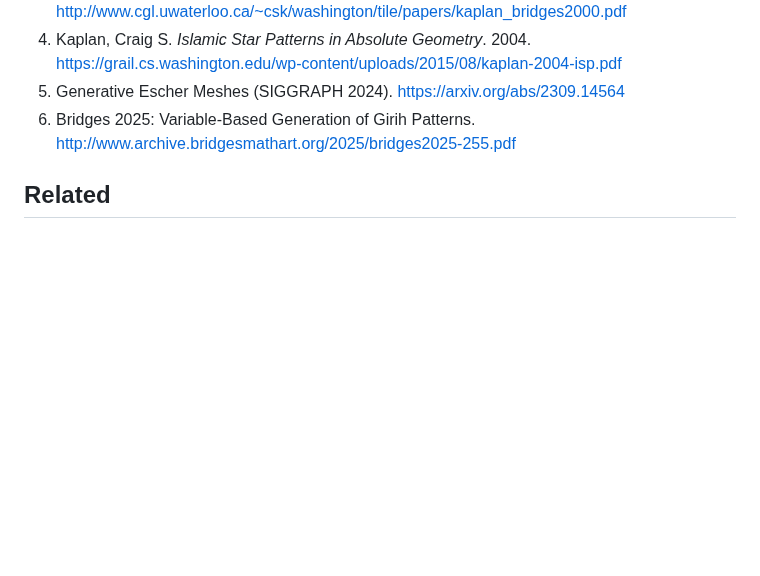
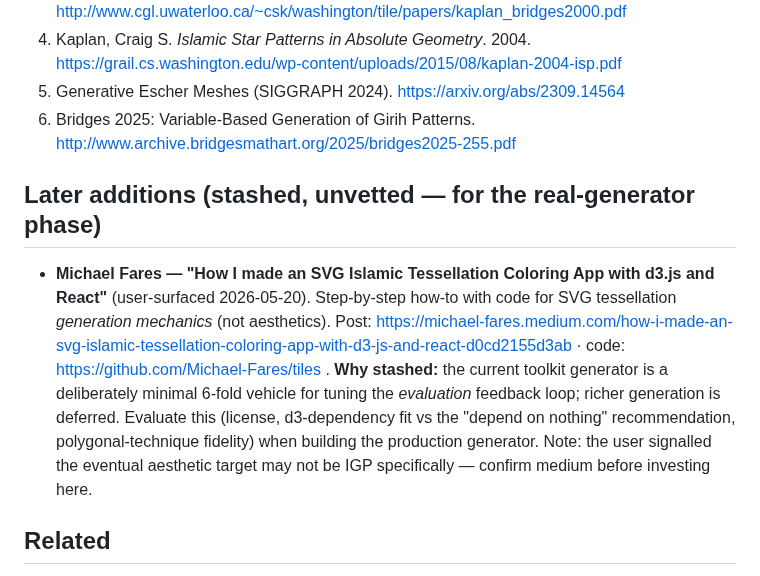
Before and after one commit to ag0x00/VisualThinking, a Markdown page: wiki/questions/Research - IGP Library Landscape 2026-05-18.md, the part around the change. Drawn GitHub-style; blank space fills up the shorter version.

Commit message:
wiki: auto-commit 2026-05-20 01:57

```diff
--- a/wiki/questions/Research - IGP Library Landscape 2026-05-18.md
+++ b/wiki/questions/Research - IGP Library Landscape 2026-05-18.md
@@ -185,6 +185,10 @@ Defer [[PlotBoilerplate]] evaluation as the next library question — IkarosKapp
 5. Generative Escher Meshes (SIGGRAPH 2024). https://arxiv.org/abs/2309.14564
 6. Bridges 2025: Variable-Based Generation of Girih Patterns. http://www.archive.bridgesmathart.org/2025/bridges2025-255.pdf
 
+## Later additions (stashed, unvetted — for the real-generator phase)
+
+- **Michael Fares — "How I made an SVG Islamic Tessellation Coloring App with d3.js and React"** (user-surfaced 2026-05-20). Step-by-step how-to with code for SVG tessellation *generation mechanics* (not aesthetics). Post: https://michael-fares.medium.com/how-i-made-an-svg-islamic-tessellation-coloring-app-with-d3-js-and-react-d0cd2155d3ab · code: https://github.com/Michael-Fares/tiles . **Why stashed:** the current toolkit generator is a deliberately minimal 6-fold vehicle for tuning the *evaluation* feedback loop; richer generation is deferred. Evaluate this (license, d3-dependency fit vs the "depend on nothing" recommendation, polygonal-technique fidelity) when building the production generator. Note: the user signalled the eventual aesthetic target may not be IGP specifically — confirm medium before investing here.
+
 ## Related
 
 - [[Islamic Geometric Patterns and the Polygonal Technique]] (c-000191) — augmented with Implementation Landscape section
```
